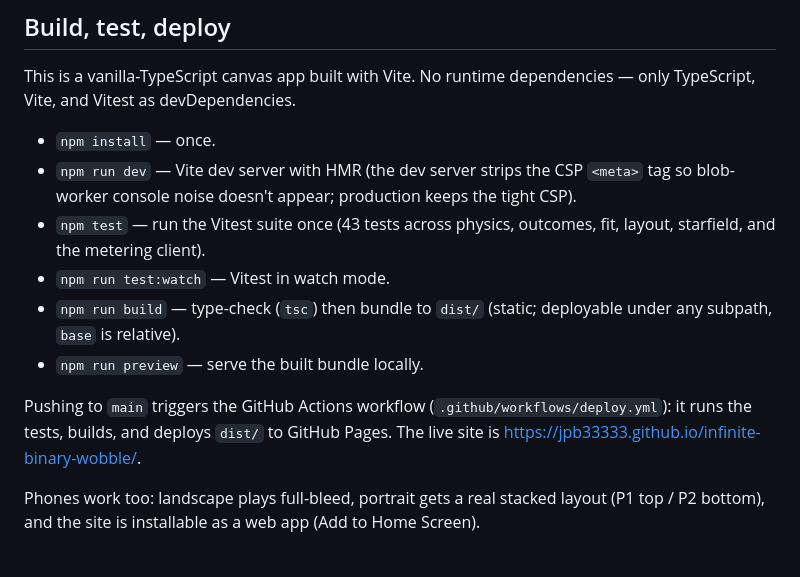
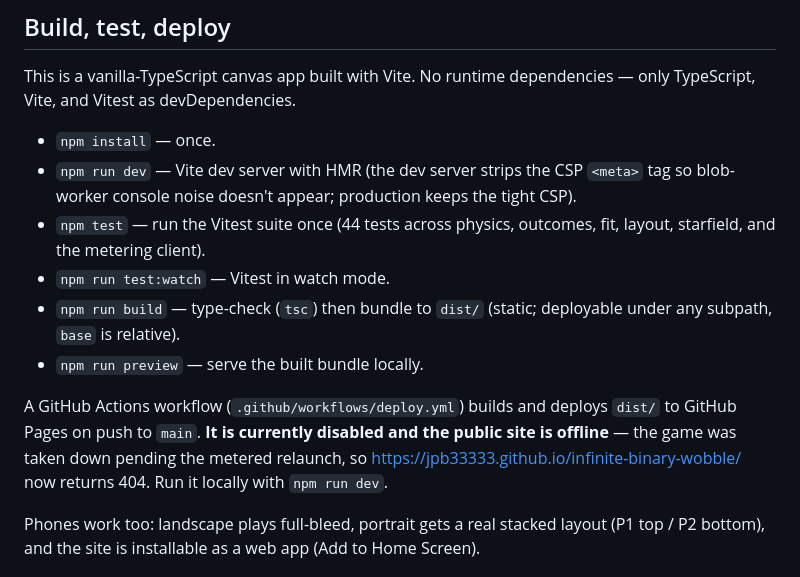
Before and after one commit to jpb33333/infinite-binary-wobble, a Markdown page: README.md, the part around the change. GitHub-like rendering.

```diff
--- a/README.md
+++ b/README.md
@@ -70,12 +70,12 @@ This is a vanilla-TypeScript canvas app built with Vite. No runtime dependencies
 
 - `npm install` — once.
 - `npm run dev` — Vite dev server with HMR (the dev server strips the CSP `<meta>` tag so blob-worker console noise doesn't appear; production keeps the tight CSP).
-- `npm test` — run the Vitest suite once (43 tests across physics, outcomes, fit, layout, starfield, and the metering client).
+- `npm test` — run the Vitest suite once (44 tests across physics, outcomes, fit, layout, starfield, and the metering client).
 - `npm run test:watch` — Vitest in watch mode.
 - `npm run build` — type-check (`tsc`) then bundle to `dist/` (static; deployable under any subpath, `base` is relative).
 - `npm run preview` — serve the built bundle locally.
 
-Pushing to `main` triggers the GitHub Actions workflow (`.github/workflows/deploy.yml`): it runs the tests, builds, and deploys `dist/` to GitHub Pages. The live site is https://jpb33333.github.io/infinite-binary-wobble/.
+A GitHub Actions workflow (`.github/workflows/deploy.yml`) builds and deploys `dist/` to GitHub Pages on push to `main`. **It is currently disabled and the public site is offline** — the game was taken down pending the metered relaunch, so https://jpb33333.github.io/infinite-binary-wobble/ now returns 404. Run it locally with `npm run dev`.
 
 Phones work too: landscape plays full-bleed, portrait gets a real stacked layout (P1 top / P2 bottom), and the site is installable as a web app (Add to Home Screen).
 
```
Also changed, not shown: docs/PROJECT_STATE.md (+2 -2 lines), docs/ROADMAP.md (+3 -2 lines).
